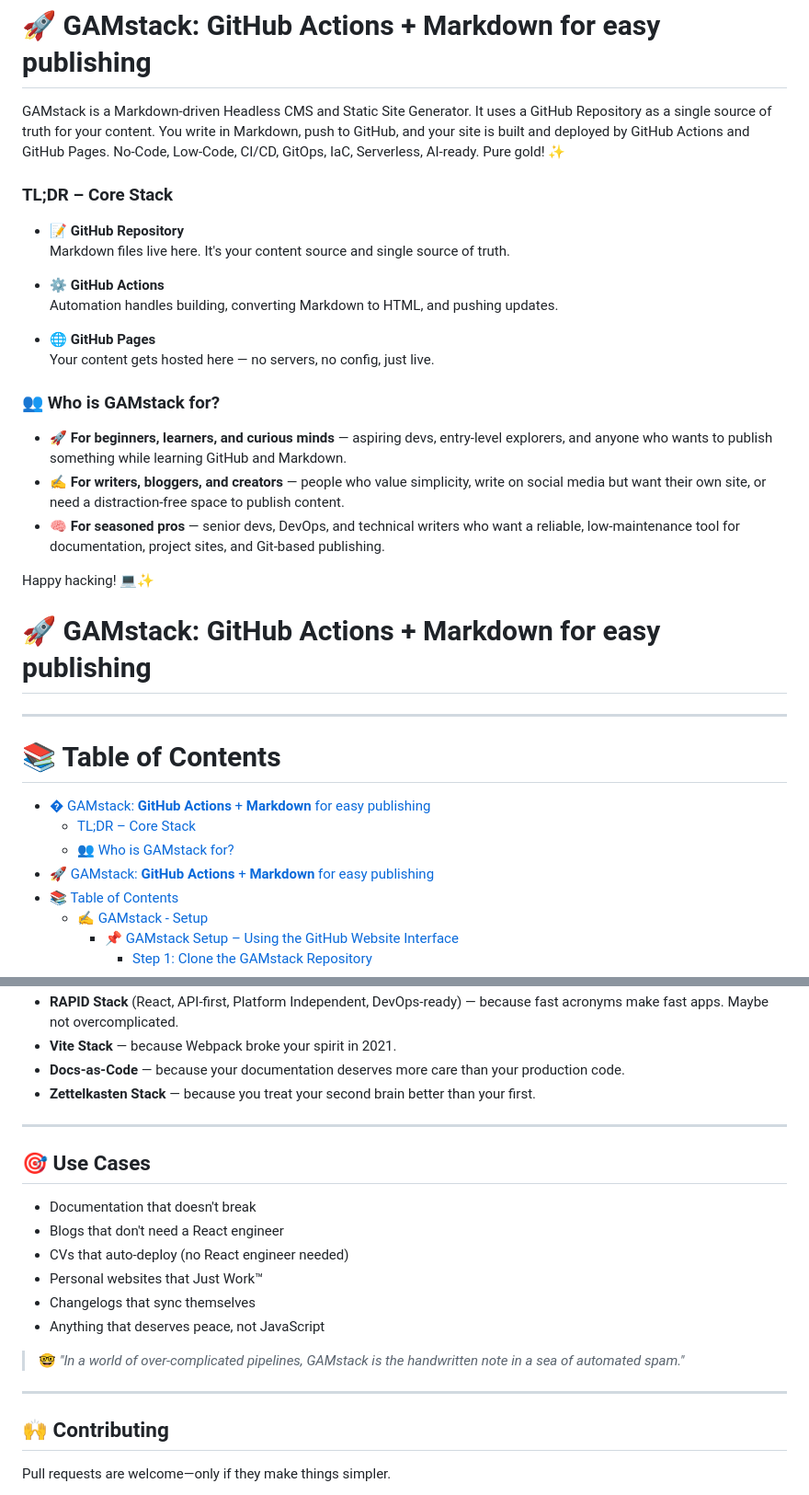
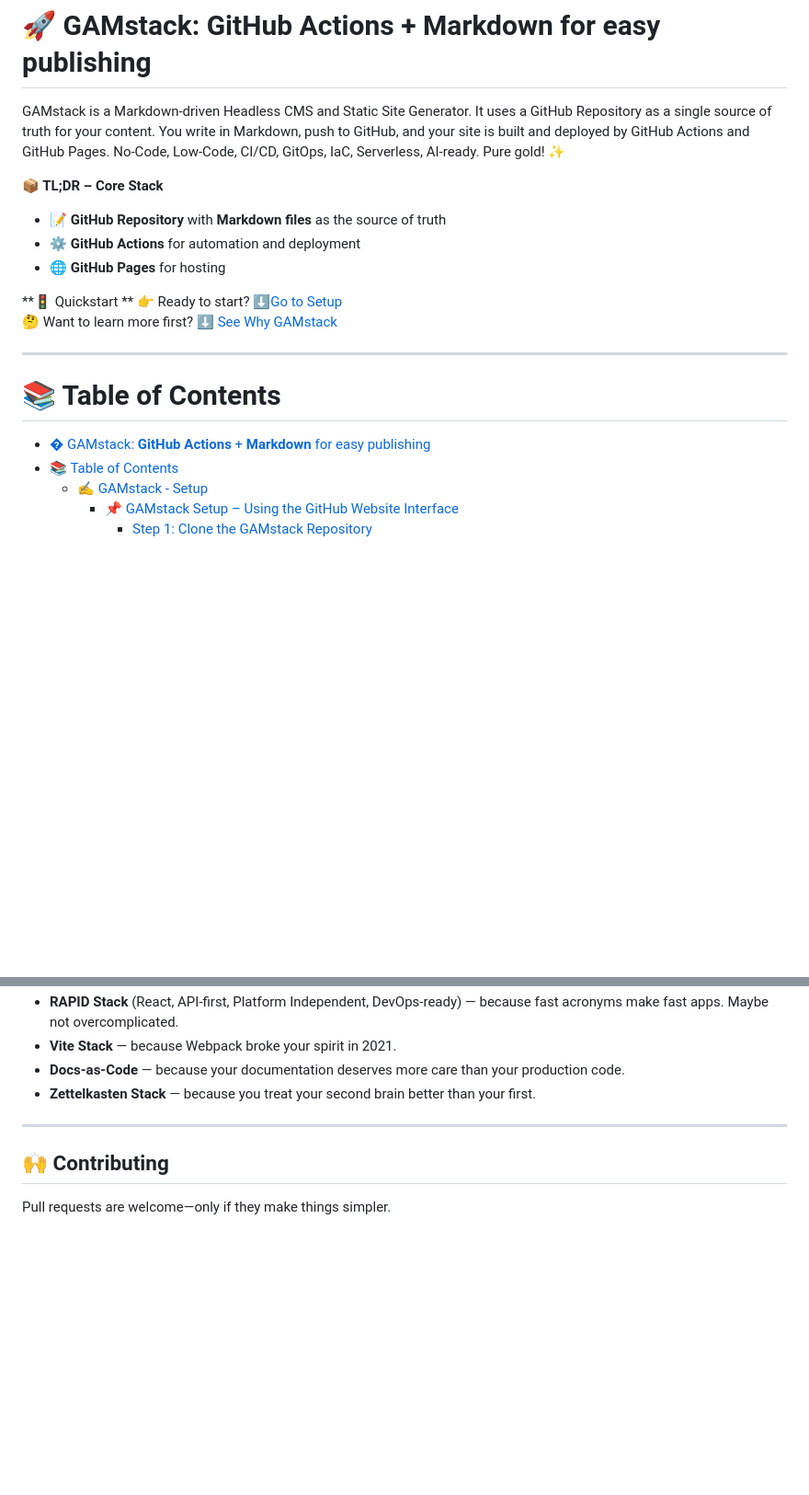
Before and after one commit to roktiw/gamstack, a Markdown page: README.md, 2 parts joined by grey strips. Shown at 92% size. GitHub-like rendering; blank space fills up the shorter version.

Commit message:
Refactor README for clarity and organization; enhance core stack section and reintroduce target audience details

```diff
--- a/README.md
+++ b/README.md
@@ -2,33 +2,19 @@
 
 GAMstack is a Markdown-driven Headless CMS and Static Site Generator. It uses a GitHub Repository as a single source of truth for your content. You write in Markdown, push to GitHub, and your site is built and deployed by GitHub Actions and GitHub Pages. No-Code, Low-Code, CI/CD, GitOps, IaC, Serverless, AI-ready. Pure gold! ✨
 
-### TL;DR – Core Stack
+**📦 TL;DR – Core Stack**
+- 📝 **GitHub Repository** with **Markdown files** as the source of truth
+- ⚙️ **GitHub Actions** for automation and deployment
+- 🌐 **GitHub Pages** for hosting
 
-- 📝 **GitHub Repository**
-  Markdown files live here. It's your content source and single source of truth.
-
-- ⚙️ **GitHub Actions**
-  Automation handles building, converting Markdown to HTML, and pushing updates.
-
-- 🌐 **GitHub Pages**
-  Your content gets hosted here — no servers, no config, just live.
-
-### 👥 Who is GAMstack for?
-- 🚀 **For beginners, learners, and curious minds** — aspiring devs, entry-level explorers, and anyone who wants to publish something while learning GitHub and Markdown.
-- ✍️ **For writers, bloggers, and creators** — people who value simplicity, write on social media but want their own site, or need a distraction-free space to publish content.
-- 🧠 **For seasoned pros** — senior devs, DevOps, and technical writers who want a reliable, low-maintenance tool for documentation, project sites, and Git-based publishing.
-
-Happy hacking! 💻✨
-
-# 🚀 GAMstack: **GitHub Actions** + **Markdown** for easy publishing
+**🚦 Quickstart **
+👉 Ready to start? [⬇️Go to Setup](#-gamstack-setup)
+🤔 Want to learn more first? [⬇️ See Why GAMstack](#-why-gamstack)
 
 ---
 
 # 📚 Table of Contents
 - [� GAMstack: **GitHub Actions** + **Markdown** for easy publishing](#-gamstack-github-actions--markdown-for-easy-publishing)
-    - [TL;DR – Core Stack](#tldr--core-stack)
-    - [👥 Who is GAMstack for?](#-who-is-gamstack-for)
-- [🚀 GAMstack: **GitHub Actions** + **Markdown** for easy publishing](#-gamstack-github-actions--markdown-for-easy-publishing-1)
 - [📚 Table of Contents](#-table-of-contents)
   - [✍️ GAMstack - Setup](#️-gamstack---setup)
     - [📌 GAMstack Setup – Using the GitHub Website Interface](#-gamstack-setup--using-the-github-website-interface)
@@ -218,17 +209,6 @@ GAMstack is the natural and inevitable spiritual successor to legacy software st
 
 ---
 
-## 🎯 Use Cases
-- Documentation that doesn't break
-- Blogs that don't need a React engineer
-- CVs that auto-deploy (no React engineer needed)
-- Personal websites that Just Work™
-- Changelogs that sync themselves
-- Anything that deserves peace, not JavaScript
-> 🤓 *"In a world of over-complicated pipelines, GAMstack is the handwritten note in a sea of automated spam."*
-
----
-
 ## 🙌 Contributing
 
 Pull requests are welcome—only if they make things simpler.
```
Also changed, not shown: other parts of README.md (+6 -1 lines).
